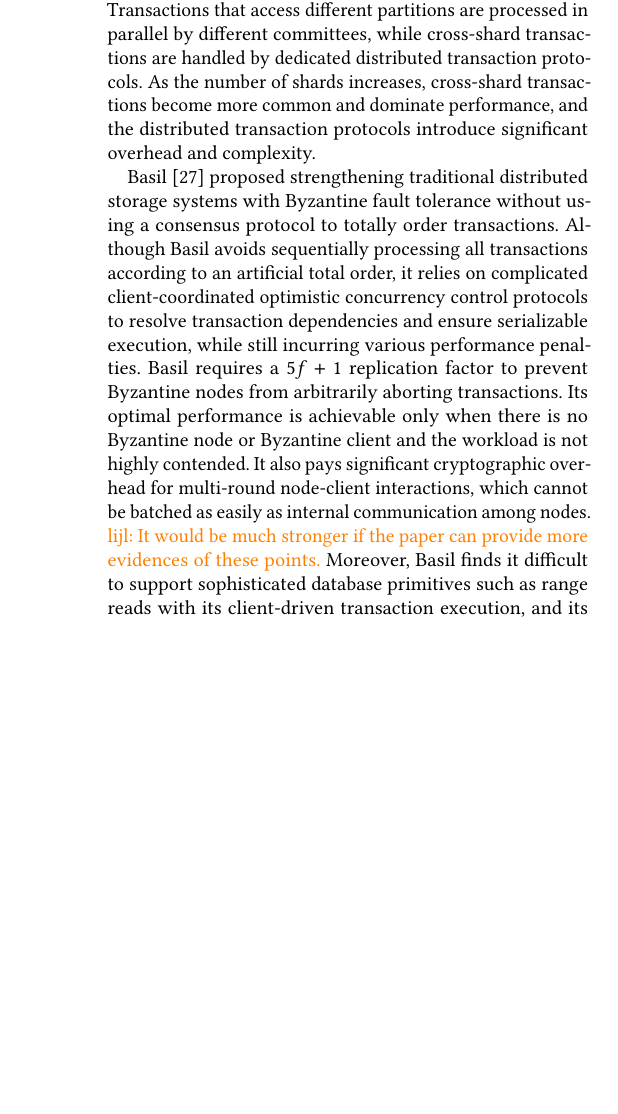
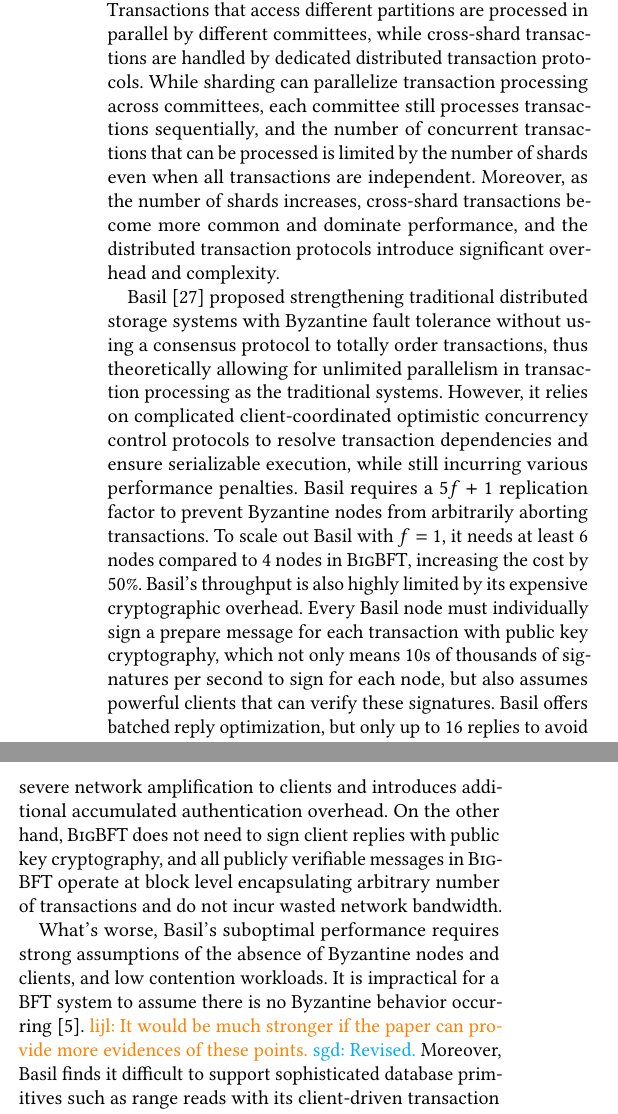
Before and after one commit to sgdxbc/bigbft-paper, a LaTeX paper (paper.tex, which reads sections/motivation.tex): part of one column of page 3 of 7 before the commit and two parts of the columns of page 3 of 7 after it, the two joined at a grey line, cut so that both start at the same text, the shorter picture padded with empty space. Compiled offline with pdfLaTeX; a LaTeX package or settings file that is missing is left out.

Commit message:
motivation: pass

```diff
--- a/sections/motivation.tex
+++ b/sections/motivation.tex
@@ -25,14 +25,20 @@ However, in blockchain systems, every node must participate in state machine rep
 
 To realize parallel transaction execution, sharded blockchains run multiple consensus instances in parallel, where each instance is operated by a different group of nodes, called a committee, and is responsible for a different state partition.
 Transactions that access different partitions are processed in parallel by different committees, while cross-shard transactions are handled by dedicated distributed transaction protocols.
-As the number of shards increases, cross-shard transactions become more common and dominate performance, and the distributed transaction protocols introduce significant overhead and complexity.
-% Moreover,
+While sharding can parallelize transaction processing across committees, each committee still processes transactions sequentially, and the number of concurrent transactions that can be processed is limited by the number of shards even when all transactions are independent.
+Moreover, as the number of shards increases, cross-shard transactions become more common and dominate performance, and the distributed transaction protocols introduce significant overhead and complexity.
 
-Basil~\cite{suri2021basil} proposed strengthening traditional distributed storage systems with Byzantine fault tolerance without using a consensus protocol to totally order transactions.
-Although Basil avoids sequentially processing all transactions according to an artificial total order, it relies on complicated client-coordinated optimistic concurrency control protocols to resolve transaction dependencies and ensure serializable execution, while still incurring various performance penalties.
+Basil~\cite{suri2021basil} proposed strengthening traditional distributed storage systems with Byzantine fault tolerance without using a consensus protocol to totally order transactions, thus theoretically allowing for unlimited parallelism in transaction processing as the traditional systems.
+However, it relies on complicated client-coordinated optimistic concurrency control protocols to resolve transaction dependencies and ensure serializable execution, while still incurring various performance penalties.
 Basil requires a $5f+1$ replication factor to prevent Byzantine nodes from arbitrarily aborting transactions.
-Its optimal performance is achievable only when there is no Byzantine node or Byzantine client and the workload is not highly contended.
-It also pays significant cryptographic overhead for multi-round node-client interactions, which cannot be batched as easily as internal communication among nodes.
-\lijl{It would be much stronger if the paper can provide more evidences of these points.}
-Moreover, Basil finds it difficult to support sophisticated database primitives such as range reads with its client-driven transaction execution, and its follow-up work~\cite{suri2025pesto} adapts server-side execution for this purpose.
+To scale out Basil with $f=1$, it needs at least 6 nodes compared to 4 nodes in \sys, increasing the cost by 50\%.
+Basil's throughput is also highly limited by its expensive cryptographic overhead.
+Every Basil node must individually sign a prepare message for each transaction with public key cryptography, which not only means 10s of thousands of signatures per second to sign for each node, but also assumes powerful clients that can verify these signatures.
+Basil offers batched reply optimization, but only up to 16 replies to avoid severe network amplification to clients and introduces additional accumulated authentication overhead.
+On the other hand, \sys does not need to sign client replies with public key cryptography, and all publicly verifiable messages in \sys operate at block level encapsulating arbitrary number of transactions and do not incur wasted network bandwidth.
+
+What's worse, Basil's suboptimal performance requires strong assumptions of the absence of Byzantine nodes and clients, and low contention workloads.
+It is impractical for a BFT system to assume there is no Byzantine behavior occurring~\cite{bft-bft}.
+\lijl{It would be much stronger if the paper can provide more evidences of these points.} \sgd{Revised.}
+Moreover, Basil finds it difficult to support sophisticated database primitives such as range reads with its client-driven transaction execution, and its follow-up work~\cite{suri2025pesto} adapts server-side execution for this purpose, a similar approach to \sys at a higher layer.
 In contrast, \sys can always execute arbitrary business logic on the server side, inherently as in blockchains, which makes it easier to support database operations.
```
Also changed, not shown: sections/relatedworks.tex (+1 -1 lines), sections/motivation.tex (8 more changed lines).
